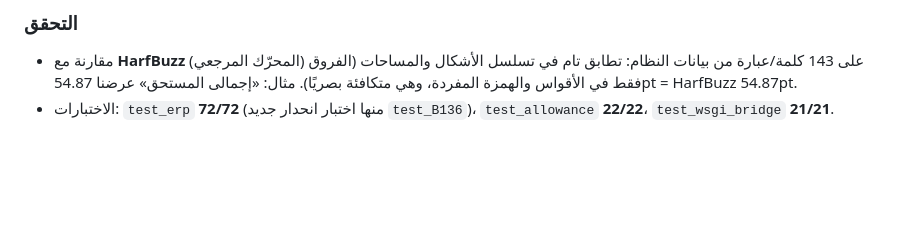
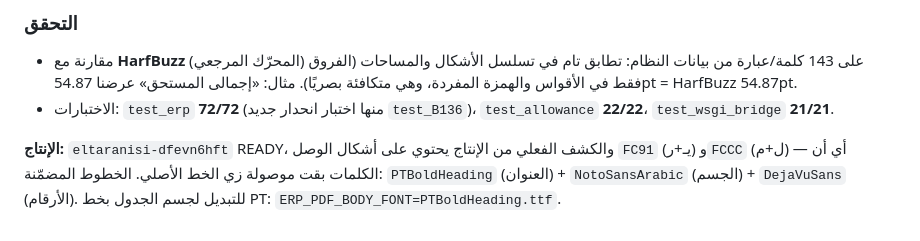
Before and after one commit to ahmedeltaranisi-arch/eltaranisi-erp, a Markdown page: docs/PHASE_REPORT.md, the part around the change. Drawn GitHub-style; blank space fills up the shorter version.

Commit message:
docs: round w.2 production verification

```diff
--- a/docs/PHASE_REPORT.md
+++ b/docs/PHASE_REPORT.md
@@ -936,3 +936,8 @@ for ch in "اأإآؤدذرزو ةىء":   # <-- المسافة قبل «ة» ج
   مثال: «إجمالى المستحق» عرضنا 54.87pt = HarfBuzz 54.87pt.
 * الاختبارات: `test_erp` **72/72** (منها اختبار انحدار جديد `test_B136`)،
   `test_allowance` **22/22**، `test_wsgi_bridge` **21/21**.
+
+**الإنتاج:** `eltaranisi-dfevn6hft` READY، والكشف الفعلي من الإنتاج يحتوي على أشكال الوصل
+`FC91` (يـ+ر) و`FCCC` (ل+م) — أي أن الكلمات بقت موصولة زي الخط الأصلي. الخطوط المضمّنة:
+`PTBoldHeading` (العنوان) + `NotoSansArabic` (الجسم) + `DejaVuSans` (الأرقام).
+للتبديل لجسم الجدول بخط PT: `ERP_PDF_BODY_FONT=PTBoldHeading.ttf`.
```
